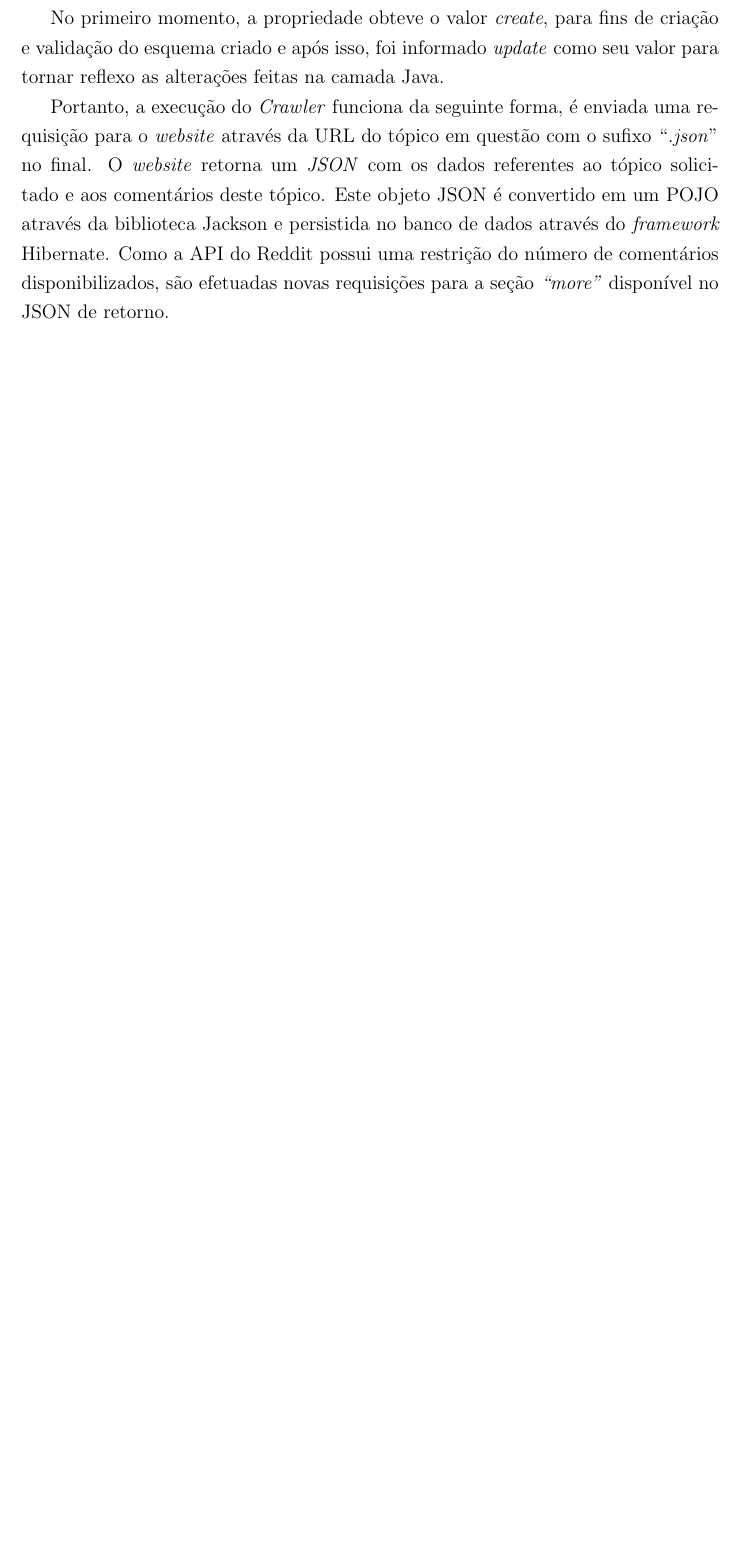
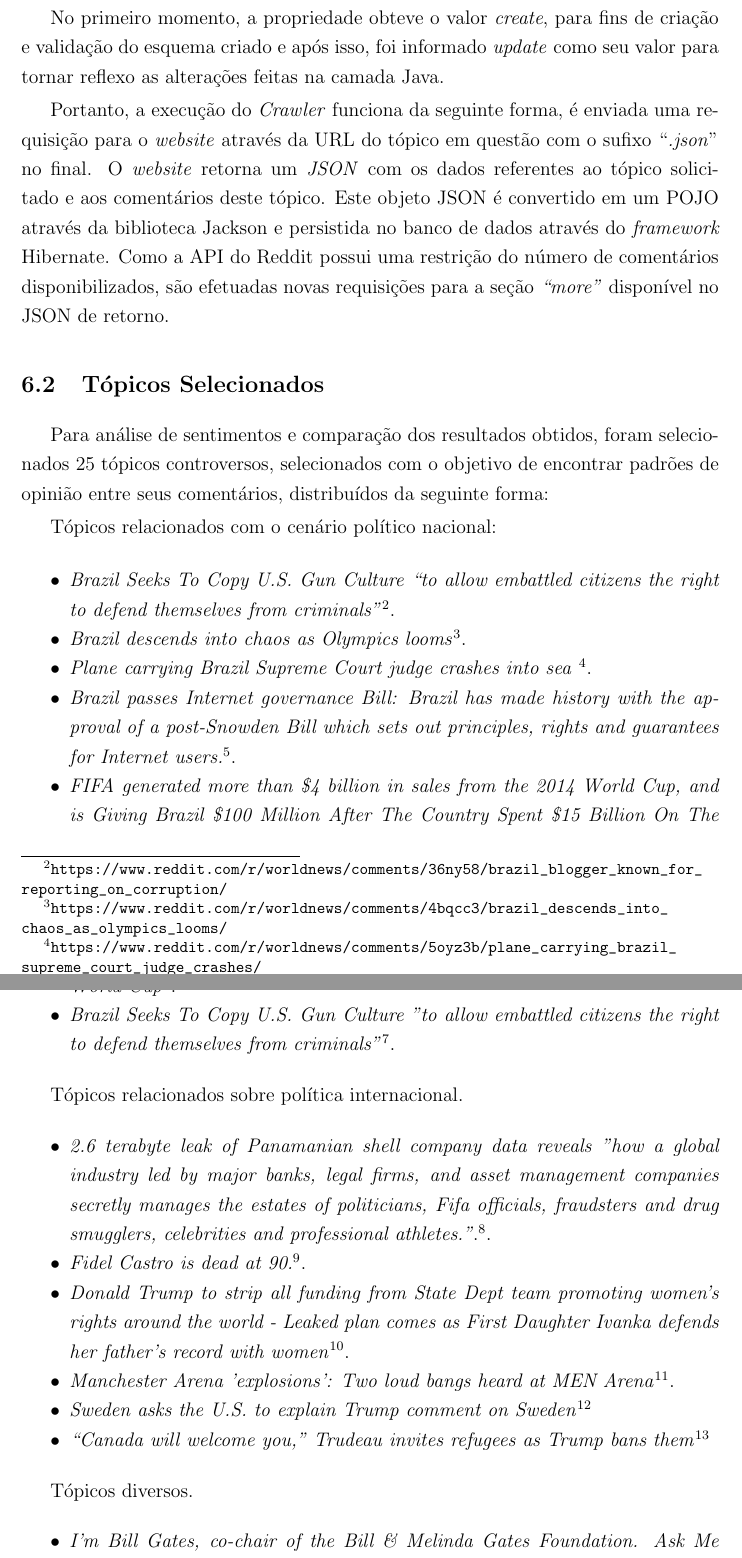
Before and after one commit to Maj3stade/analise-sentimentos-reddit-tcc, a LaTeX thesis (tcc/tcc.tex, which reads tcc/capitulos/capitulo4.tex): part of page 30 of 32 before the commit and two parts of pages 30 and 31 of 34 after it, the two joined at a grey line, cut so that both start at the same text, the shorter picture padded with empty space. Compiled offline with pdfLaTeX; a LaTeX package or settings file that is missing is left out.

Commit message:
Tópicos Selecionados

```diff
--- a/tcc/capitulos/capitulo4.tex
+++ b/tcc/capitulos/capitulo4.tex
@@ -92,3 +92,69 @@ biblioteca Jackson e persistida no banco de dados através do \textit{framework}
 Hibernate. Como a API do Reddit possui uma restrição do número de comentários
 disponibilizados, são efetuadas novas requisições para a seção \textit{``more''}
 disponível no \ac{JSON} de retorno.
+
+\section{Tópicos Selecionados}
+
+Para análise de sentimentos e comparação dos resultados obtidos, foram
+selecionados 25 tópicos controversos, selecionados com o objetivo de encontrar
+padrões de opinião entre seus comentários, distribuídos da seguinte forma:
+
+Tópicos relacionados com o cenário político nacional:
+\begin{itemize}
+  \item
+  \textit{Brazil Seeks To Copy U.S. Gun Culture ``to allow embattled
+  citizens the right to defend themselves from
+  criminals''}\footnote{
+  \url{https://www.reddit.com/r/worldnews/comments/36ny58/brazil_blogger_known_for_reporting_on_corruption/}}.
+  \item
+  \textit{Brazil descends into chaos as Olympics looms}\footnote{
+  \url{https://www.reddit.com/r/worldnews/comments/4bqcc3/brazil_descends_into_chaos_as_olympics_looms/}}.
+  \item
+  \textit{Plane carrying Brazil Supreme Court judge crashes into sea}
+  \footnote{\url{https://www.reddit.com/r/worldnews/comments/5oyz3b/plane_carrying_brazil_supreme_court_judge_crashes/}}.
+  \item
+  \textit{Brazil passes Internet governance Bill: Brazil has made history with
+  the approval of a post-Snowden Bill which sets out principles, rights and guarantees for Internet users.}\footnote{\url{https://www.reddit.com/r/worldnews/comments/21f3as/brazil_passes_internet_governance_bill_brazil_has/}}.
+  \item
+  \textit{FIFA generated more than \$4 billion in sales from the 2014 World Cup,
+  and is Giving Brazil \$100 Million After The Country Spent \$15 Billion On The
+  World Cup}\footnote{\url{https://www.reddit.com/r/worldnews/comments/2t65ql/fifa_generated_more_than_4_billion_in_sales_from/}}.
+  \item
+  \textit{Brazil Seeks To Copy U.S. Gun Culture "to allow embattled citizens the
+  right to defend themselves from
+  criminals"}\footnote{\url{https://www.reddit.com/r/worldnews/comments/3skpe7/brazil_seeks_to_copy_us_gun_culture_to_allow/}}.
+\end{itemize}
+
+Tópicos relacionados sobre política internacional.
+\begin{itemize}
+  \item
+  \textit{2.6 terabyte leak of Panamanian shell company data reveals "how a
+  global industry led by major banks, legal firms, and asset management companies
+  secretly manages the estates of politicians, Fifa officials, fraudsters and
+  drug smugglers, celebrities and professional
+  athletes."}.\footnote{\url{https://www.reddit.com/r/worldnews/comments/4d75i7/26_terabyte_leak_of_panamanian_shell_company_data/}}.
+  \item
+  \textit{Fidel Castro is dead at
+  90.}\footnote{\url{https://www.reddit.com/r/worldnews/comments/5exz2e/fidel_castro_is_dead_at_90/}}.
+
+  \item
+  \textit{Donald Trump to strip all funding from State Dept team promoting women's rights around the world - Leaked plan comes as First Daughter Ivanka defends her father's record with women}\footnote{\url{https://www.reddit.com/r/worldnews/comments/67ivae/donald_trump_to_strip_all_funding_from_state_dept/}}.
+
+  \item
+  \textit{Manchester Arena 'explosions': Two loud bangs heard at MEN Arena}\footnote{\url{https://www.reddit.com/r/worldnews/comments/6cqdye/manchester_arena_explosions_two_loud_bangs_heard/}}.
+
+  \item
+  \textit{Sweden asks the U.S. to explain Trump comment on
+  Sweden}\footnote{\url{https://www.reddit.com/r/worldnews/comments/5uzetf/sweden_asks_the_us_to_explain_trump_comment_on/}}
+
+  \item\textit{“Canada will welcome you,” Trudeau invites refugees as Trump bans
+  them}\footnote{\url{https://www.reddit.com/r/worldnews/comments/5qqa51/canada_will_welcome_you_trudeau_invites_refugees/}}
+\end{itemize}
+
+Tópicos diversos.
+\begin{itemize}
+  \item
+  \textit{I’m Bill Gates, co-chair of the Bill \& Melinda Gates Foundation. Ask
+  Me Anything.}\footnote{\url{https://www.reddit.com/r/IAmA/comments/5whpqs/im_bill_gates_cochair_of_the_bill_melinda_gates/}}.
+  \item
+  \textit{Hey, it's Lars from Metallica. AMA}\footnote{\url{https://www.reddit.com/r/IAmA/comments/1wl9ic/hey_its_lars_from_metallica_ama/}}.
```
Also changed, not shown: tcc/document.pdf, tcc/capitulos/capitulo4.tex (25 more changed lines), 4 other files.
